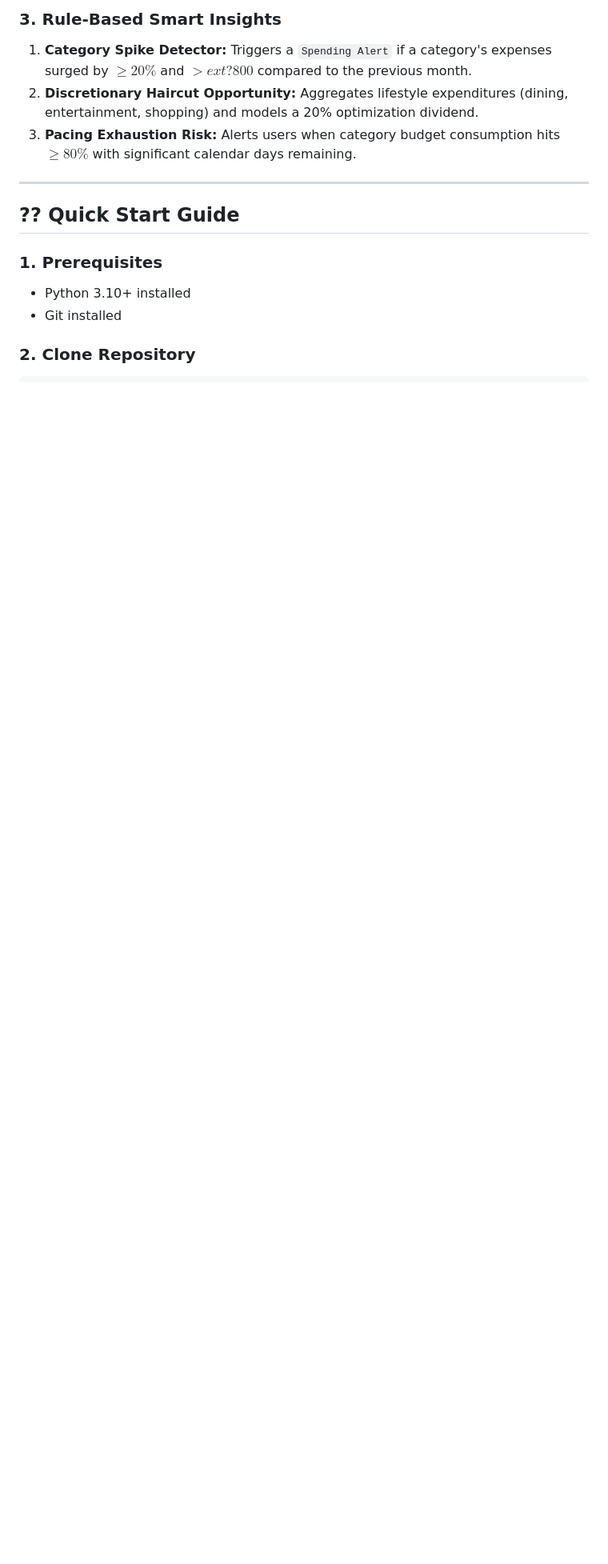
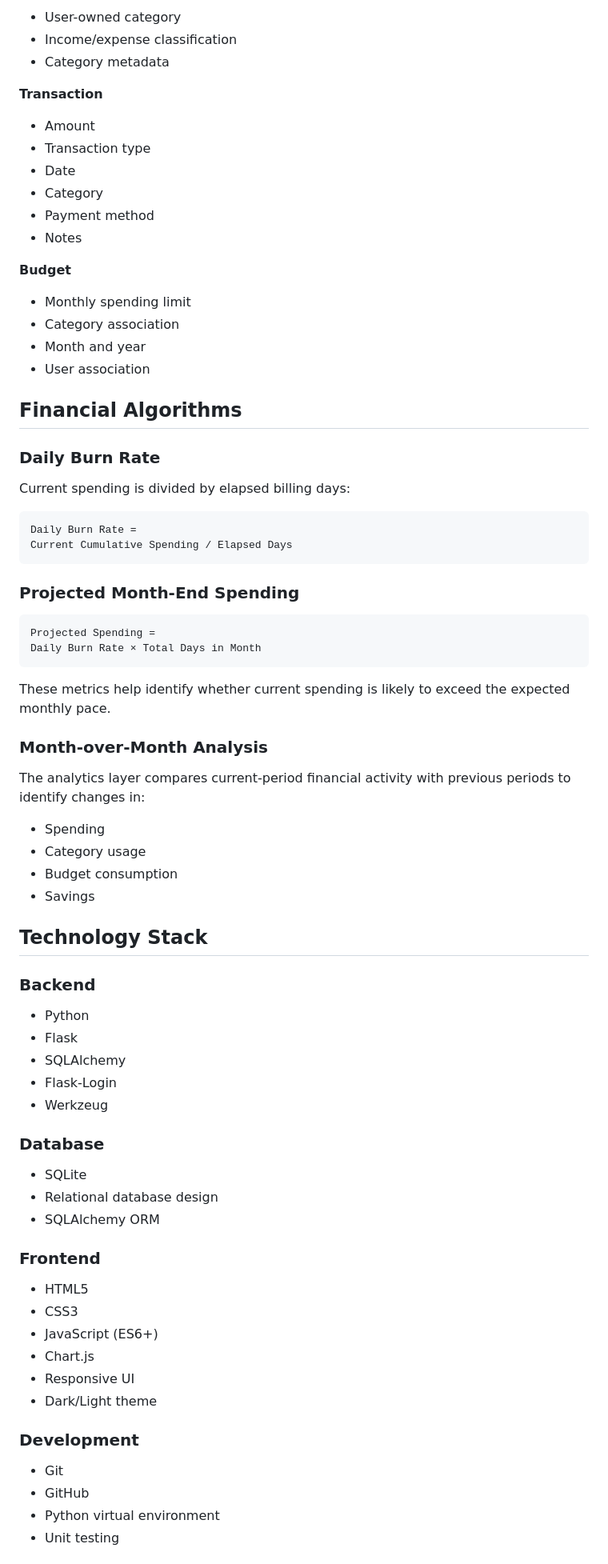
Before and after one commit to TejasPratapSingh-891/SmartExpense, a Markdown page: README.md, the part around one of its changes. Shown at 80% size. GitHub-like rendering; blank space fills up the shorter version.

````diff
--- a/README.md
+++ b/README.md
@@ -117,15 +158,82 @@ $$	ext{Projected Month-End Spend} = 	ext{Daily Burn} 	imes 	ext{Total Days in Mo
 
-### 3. Rule-Based Smart Insights
-1. **Category Spike Detector:** Triggers a `Spending Alert` if a category's expenses surged by $\ge 20\%$ and $> 	ext{?}800$ compared to the previous month.
-2. **Discretionary Haircut Opportunity:** Aggregates lifestyle expenditures (dining, entertainment, shopping) and models a 20% optimization dividend.
-3. **Pacing Exhaustion Risk:** Alerts users when category budget consumption hits $\ge 80\%$ with significant calendar days remaining.
+* User-owned category
+* Income/expense classification
+* Category metadata
 
----
+**Transaction**
 
-## ?? Quick Start Guide
+* Amount
+* Transaction type
+* Date
+* Category
+* Payment method
+* Notes
 
-### 1. Prerequisites
-- Python 3.10+ installed
-- Git installed
+**Budget**
 
-### 2. Clone Repository
+* Monthly spending limit
+* Category association
+* Month and year
+* User association
+
+## Financial Algorithms
+
+### Daily Burn Rate
+
+Current spending is divided by elapsed billing days:
+
+```text
+Daily Burn Rate =
+Current Cumulative Spending / Elapsed Days
+```
+
+### Projected Month-End Spending
+
+```text
+Projected Spending =
+Daily Burn Rate × Total Days in Month
+```
+
+These metrics help identify whether current spending is likely to exceed the expected monthly pace.
+
+### Month-over-Month Analysis
+
+The analytics layer compares current-period financial activity with previous periods to identify changes in:
+
+* Spending
+* Category usage
+* Budget consumption
+* Savings
+
+## Technology Stack
+
+### Backend
+
+* Python
+* Flask
+* SQLAlchemy
+* Flask-Login
+* Werkzeug
+
+### Database
+
+* SQLite
+* Relational database design
+* SQLAlchemy ORM
+
+### Frontend
+
+* HTML5
+* CSS3
+* JavaScript (ES6+)
+* Chart.js
+* Responsive UI
+* Dark/Light theme
+
+### Development
+
+* Git
+* GitHub
+* Python virtual environment
+* Unit testing
+
````
Also changed, not shown: other parts of README.md (+234 -137 lines).
